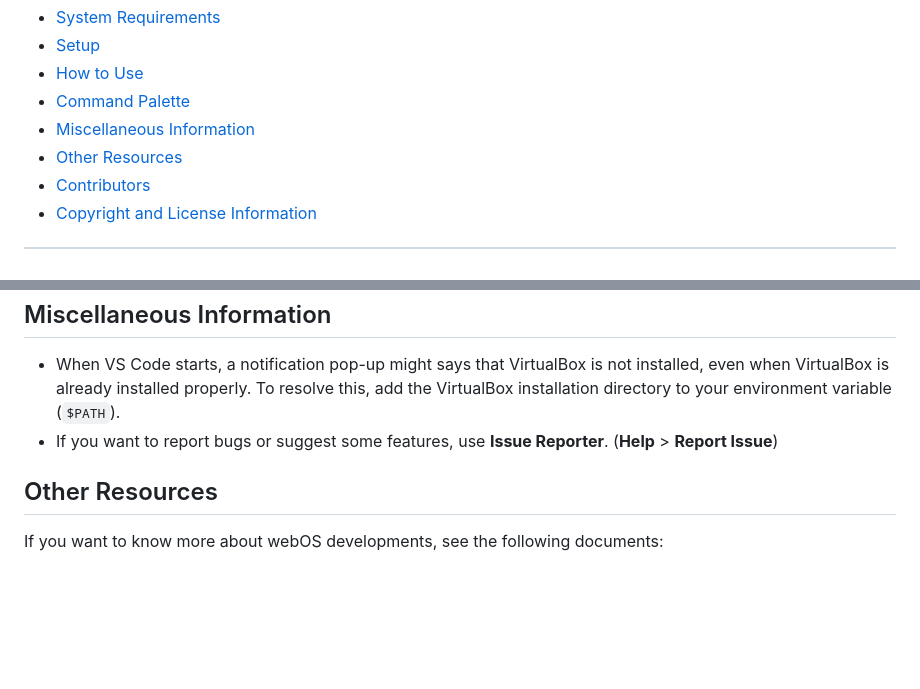
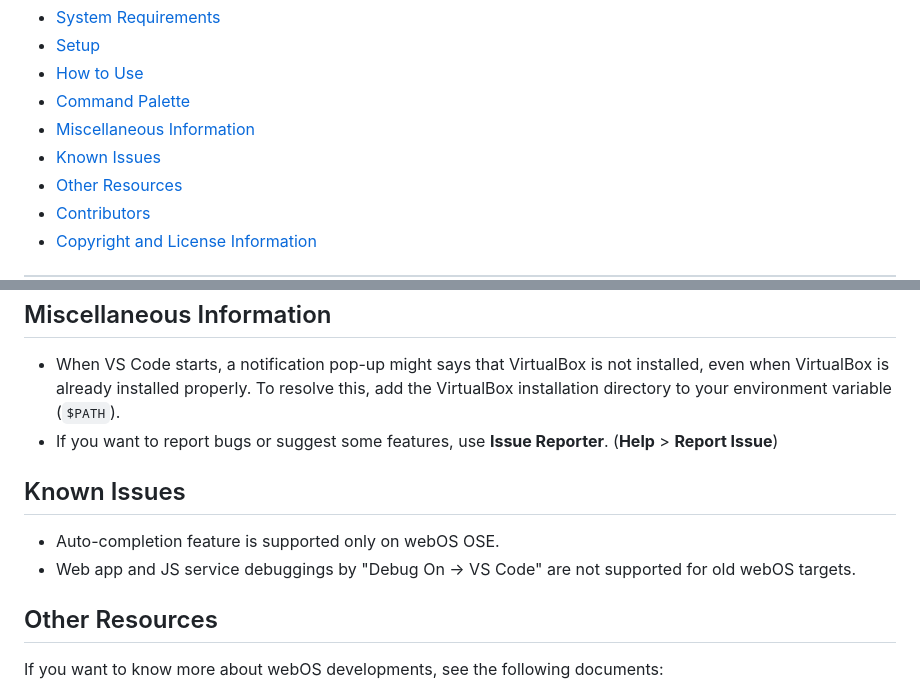
Before and after one commit to webos-tools/webos-studio, a Markdown page: README.md, 2 parts joined by grey strips. GitHub-like rendering; blank space fills up the shorter version.

Commit message:
Add known issues

```diff
--- a/README.md
+++ b/README.md
@@ -16,6 +16,7 @@
 - [How to Use](#how-to-use)
 - [Command Palette](#command-palette)
 - [Miscellaneous Information](#miscellaneous-information)
+- [Known Issues](#known-issues)
 - [Other Resources](#other-resources)
 - [Contributors](#contributors)
 - [Copyright and License Information](#copyright-and-license-information)
@@ -126,6 +127,11 @@ webOS Studio supports the following commands:
 - When VS Code starts, a notification pop-up might says that VirtualBox is not installed, even when VirtualBox is already installed properly. To resolve this, add the VirtualBox installation directory to your environment variable (`$PATH`).
 - If you want to report bugs or suggest some features, use **Issue Reporter**. (**Help** > **Report Issue**)
 
+## Known Issues
+
+- Auto-completion feature is supported only on webOS OSE.
+- Web app and JS service debuggings by "Debug On -> VS Code" are not supported for old webOS targets.
+
 ## Other Resources
 
 If you want to know more about webOS developments, see the following documents:
```
